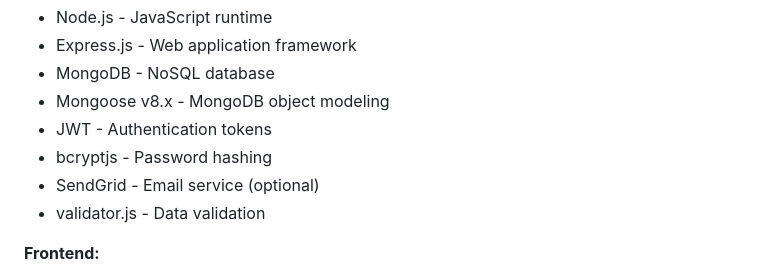
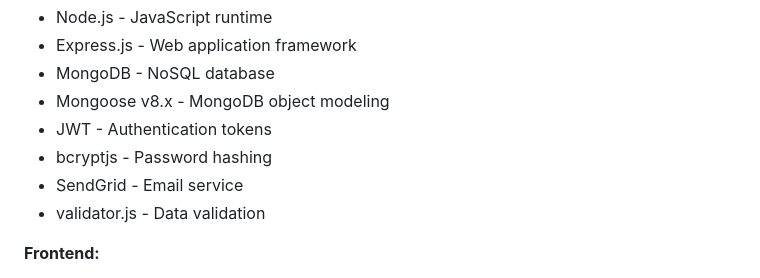
Before and after one commit to jaygray20033/task-manager, a Markdown page: README.md, the part around the change. GitHub-like rendering.

```diff
--- a/README.md
+++ b/README.md
@@ -57,7 +57,7 @@ To run this project, you will need to add the following environment variables to
 - Mongoose v8.x - MongoDB object modeling
 - JWT - Authentication tokens
 - bcryptjs - Password hashing
-- SendGrid - Email service (optional)
+- SendGrid - Email service
 - validator.js - Data validation
 
 **Frontend:**
```
